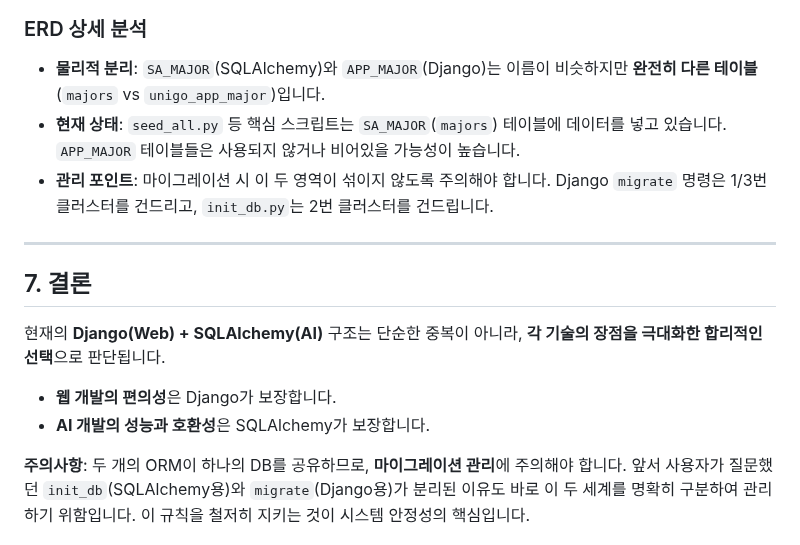
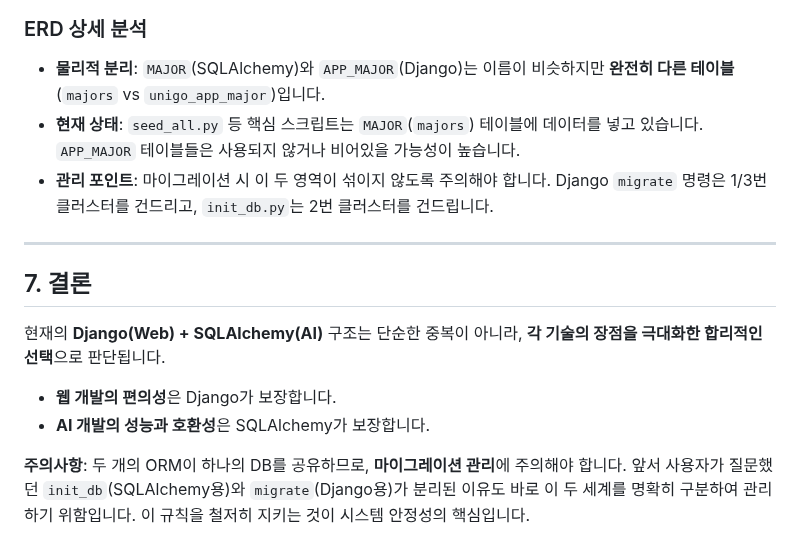
Before and after one commit to SKN19-3rd-1team/Unigo, a Markdown page: docs/1216_project_review.md, the part around one of its changes. Rendered like a GitHub page.

```diff
--- a/docs/1216_project_review.md
+++ b/docs/1216_project_review.md
@@ -164,9 +164,9 @@ erDiagram
 
 ### ERD 상세 분석
 
-* **물리적 분리**: `SA_MAJOR`(SQLAlchemy)와 `APP_MAJOR`(Django)는 이름이 비슷하지만 **완전히 다른 테이블**(`majors` vs `unigo_app_major`)입니다.
-* **현재 상태**: `seed_all.py` 등 핵심 스크립트는 `SA_MAJOR`(`majors`) 테이블에 데이터를 넣고 있습니다. `APP_MAJOR` 테이블들은 사용되지 않거나 비어있을 가능성이 높습니다.
-* **관리 포인트**: 마이그레이션 시 이 두 영역이 섞이지 않도록 주의해야 합니다. Django `migrate` 명령은 1/3번 클러스터를 건드리고, `init_db.py`는 2번 클러스터를 건드립니다.
+- **물리적 분리**: `MAJOR`(SQLAlchemy)와 `APP_MAJOR`(Django)는 이름이 비슷하지만 **완전히 다른 테이블**(`majors` vs `unigo_app_major`)입니다.
+- **현재 상태**: `seed_all.py` 등 핵심 스크립트는 `MAJOR`(`majors`) 테이블에 데이터를 넣고 있습니다. `APP_MAJOR` 테이블들은 사용되지 않거나 비어있을 가능성이 높습니다.
+- **관리 포인트**: 마이그레이션 시 이 두 영역이 섞이지 않도록 주의해야 합니다. Django `migrate` 명령은 1/3번 클러스터를 건드리고, `init_db.py`는 2번 클러스터를 건드립니다.
 
 ---
 
@@ -174,7 +174,7 @@ erDiagram
 
 현재의 **Django(Web) + SQLAlchemy(AI)** 구조는 단순한 중복이 아니라, **각 기술의 장점을 극대화한 합리적인 선택**으로 판단됩니다.
 
-* **웹 개발의 편의성**은 Django가 보장합니다.
-* **AI 개발의 성능과 호환성**은 SQLAlchemy가 보장합니다.
+- **웹 개발의 편의성**은 Django가 보장합니다.
+- **AI 개발의 성능과 호환성**은 SQLAlchemy가 보장합니다.
 
 **주의사항**: 두 개의 ORM이 하나의 DB를 공유하므로, **마이그레이션 관리**에 주의해야 합니다. 앞서 사용자가 질문했던 `init_db`(SQLAlchemy용)와 `migrate`(Django용)가 분리된 이유도 바로 이 두 세계를 명확히 구분하여 관리하기 위함입니다. 이 규칙을 철저히 지키는 것이 시스템 안정성의 핵심입니다.
```
Also changed, not shown: other parts of docs/1216_project_review.md (+24 -24 lines).
